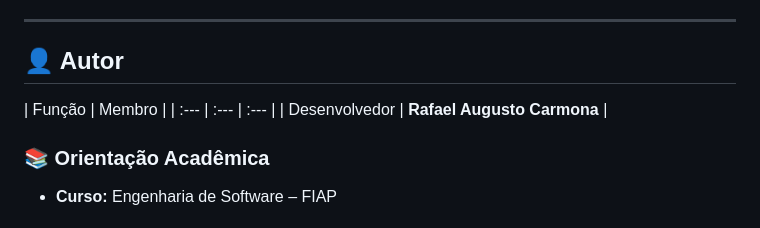
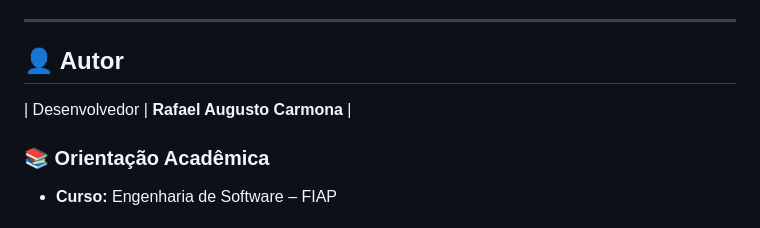
Before and after one commit to rafa212007/controle-financeiro, a Markdown page: README.md, the part around the change. Drawn GitHub-style.

Commit message:
Remove table format from author section

```diff
--- a/README.md
+++ b/README.md
@@ -233,8 +233,6 @@ http://127.0.0.1:5000
 
 ## 👤 Autor
 
-| Função | Membro |
-| :--- | :--- | :--- |
 | Desenvolvedor | **Rafael Augusto Carmona** |
 
 
```
